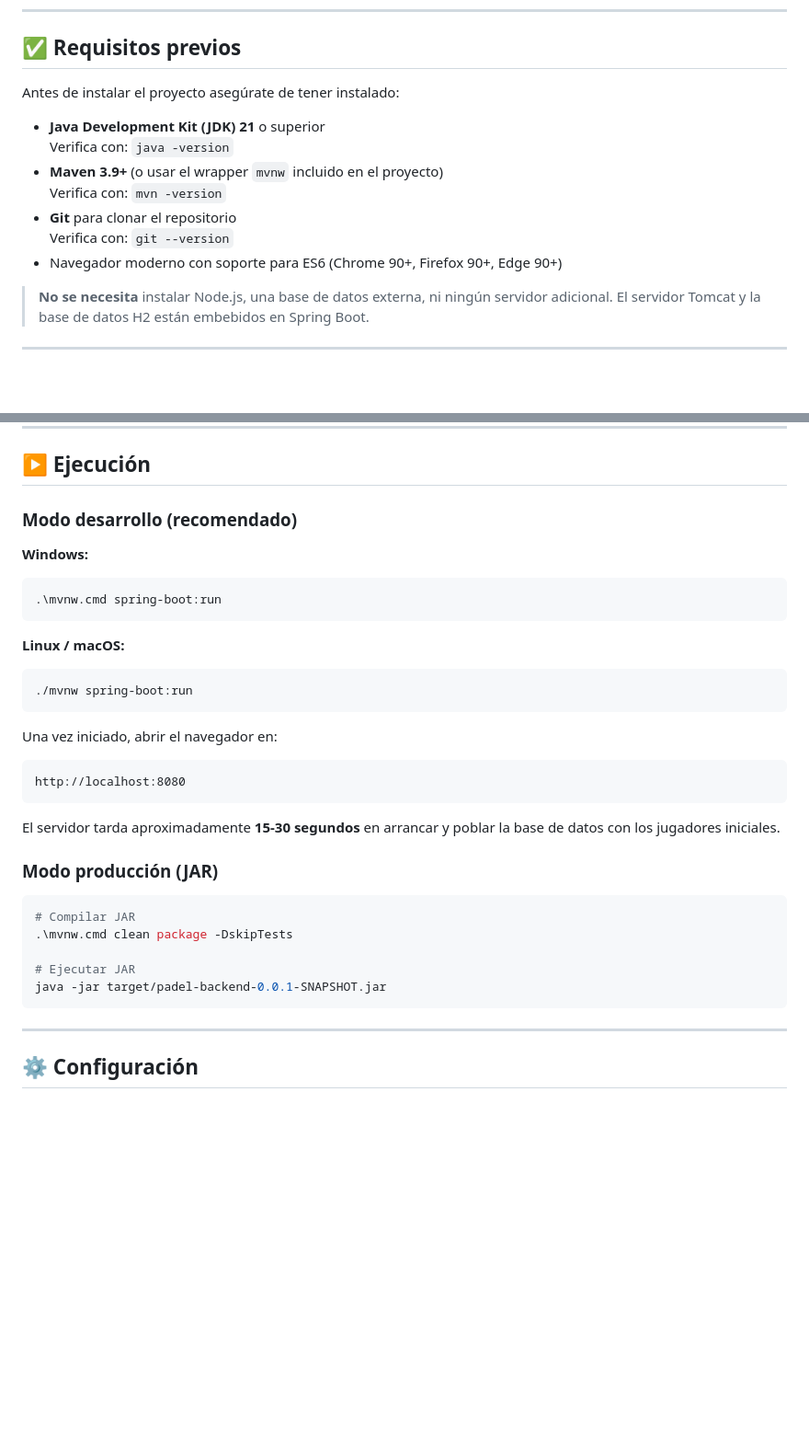
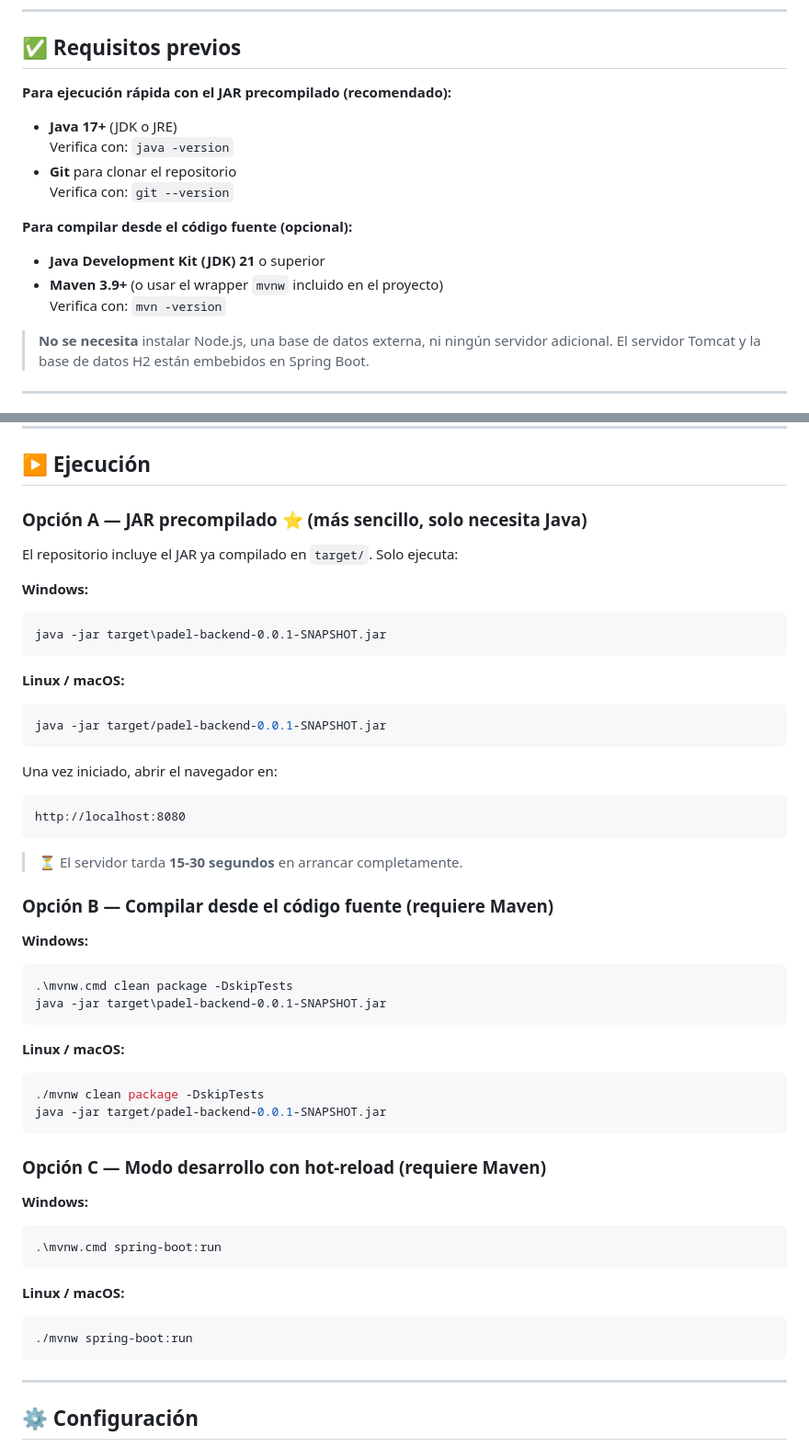
Before and after one commit to alejandroferrersfc-cell/padel-App, a Markdown page: README.md, 2 parts joined by grey strips. Shown at 92% size. Drawn GitHub-style; blank space fills up the shorter version.

Commit message:
docs: añadir seccion de ejecucion rapida para evaluador en README

````diff
--- a/README.md
+++ b/README.md
@@ -68,15 +108,16 @@ Profesora: María Sierra Escalera Pérez
 
 ## ✅ Requisitos previos
 
-Antes de instalar el proyecto asegúrate de tener instalado:
+**Para ejecución rápida con el JAR precompilado (recomendado):**
+- **Java 17+** (JDK o JRE)
+  Verifica con: `java -version`
+- **Git** para clonar el repositorio
+  Verifica con: `git --version`
 
+**Para compilar desde el código fuente (opcional):**
 - **Java Development Kit (JDK) 21** o superior
-  Verifica con: `java -version`
 - **Maven 3.9+** (o usar el wrapper `mvnw` incluido en el proyecto)
   Verifica con: `mvn -version`
-- **Git** para clonar el repositorio
-  Verifica con: `git --version`
-- Navegador moderno con soporte para ES6 (Chrome 90+, Firefox 90+, Edge 90+)
 
 > **No se necesita** instalar Node.js, una base de datos externa, ni ningún servidor adicional. El servidor Tomcat y la base de datos H2 están embebidos en Spring Boot.
 
@@ -114,7 +155,41 @@ En **Linux / macOS**:
 
 ## ▶️ Ejecución
 
-### Modo desarrollo (recomendado)
+### Opción A — JAR precompilado ⭐ (más sencillo, solo necesita Java)
+
+El repositorio incluye el JAR ya compilado en `target/`. Solo ejecuta:
+
+**Windows:**
+```cmd
+java -jar target\padel-backend-0.0.1-SNAPSHOT.jar
+```
+
+**Linux / macOS:**
+```bash
+java -jar target/padel-backend-0.0.1-SNAPSHOT.jar
+```
+
+Una vez iniciado, abrir el navegador en:
+```
+http://localhost:8080
+```
+> ⏳ El servidor tarda **15-30 segundos** en arrancar completamente.
+
+### Opción B — Compilar desde el código fuente (requiere Maven)
+
+**Windows:**
+```cmd
+.\mvnw.cmd clean package -DskipTests
+java -jar target\padel-backend-0.0.1-SNAPSHOT.jar
+```
+
+**Linux / macOS:**
+```bash
+./mvnw clean package -DskipTests
+java -jar target/padel-backend-0.0.1-SNAPSHOT.jar
+```
+
+### Opción C — Modo desarrollo con hot-reload (requiere Maven)
 
 **Windows:**
 ```cmd
@@ -124,24 +199,6 @@ En **Linux / macOS**:
 **Linux / macOS:**
 ```bash
 ./mvnw spring-boot:run
-```
-
-Una vez iniciado, abrir el navegador en:
-
-```
-http://localhost:8080
-```
-
-El servidor tarda aproximadamente **15-30 segundos** en arrancar y poblar la base de datos con los jugadores iniciales.
-
-### Modo producción (JAR)
-
-```bash
-# Compilar JAR
-.\mvnw.cmd clean package -DskipTests
-
-# Ejecutar JAR
-java -jar target/padel-backend-0.0.1-SNAPSHOT.jar
 ```
 
 ---
````
Also changed, not shown: other parts of README.md (+40 -0 lines).
